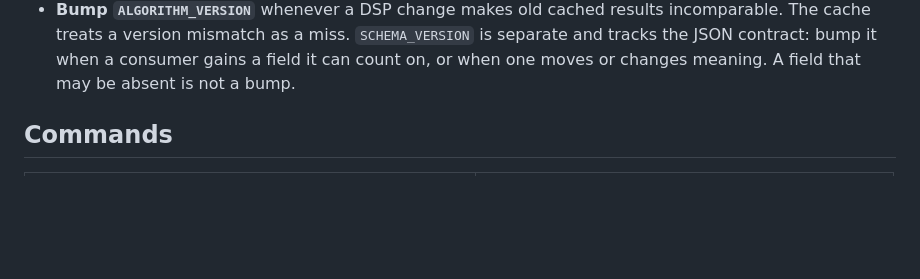
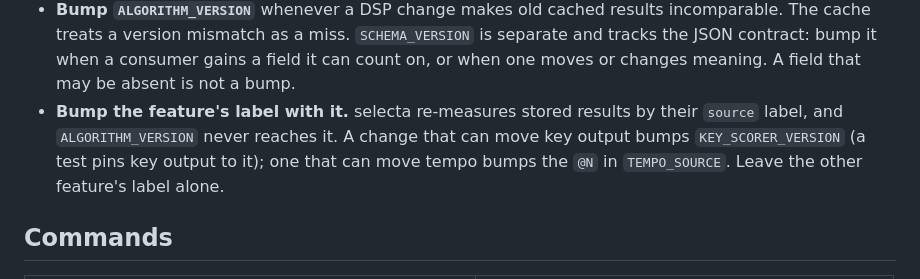
Before and after one commit to Jonas-Ross/metrognome, a Markdown page: CLAUDE.md, the part around the change. Drawn GitHub-style; blank space fills up the shorter version.

```diff
--- a/CLAUDE.md
+++ b/CLAUDE.md
@@ -60,6 +60,11 @@ Two crates, split so that analysis has no I/O assumptions baked in:
   is separate and tracks the JSON contract: bump it when a consumer gains a
   field it can count on, or when one moves or changes meaning. A field that may
   be absent is not a bump.
+- **Bump the feature's label with it.** selecta re-measures stored results by
+  their `source` label, and `ALGORITHM_VERSION` never reaches it. A change that
+  can move key output bumps `KEY_SCORER_VERSION` (a test pins key output to
+  it); one that can move tempo bumps the `@N` in `TEMPO_SOURCE`. Leave the other
+  feature's label alone.
 
 ## Commands
 
```
Also changed, not shown: DECISIONS.md (+30 -0 lines).
